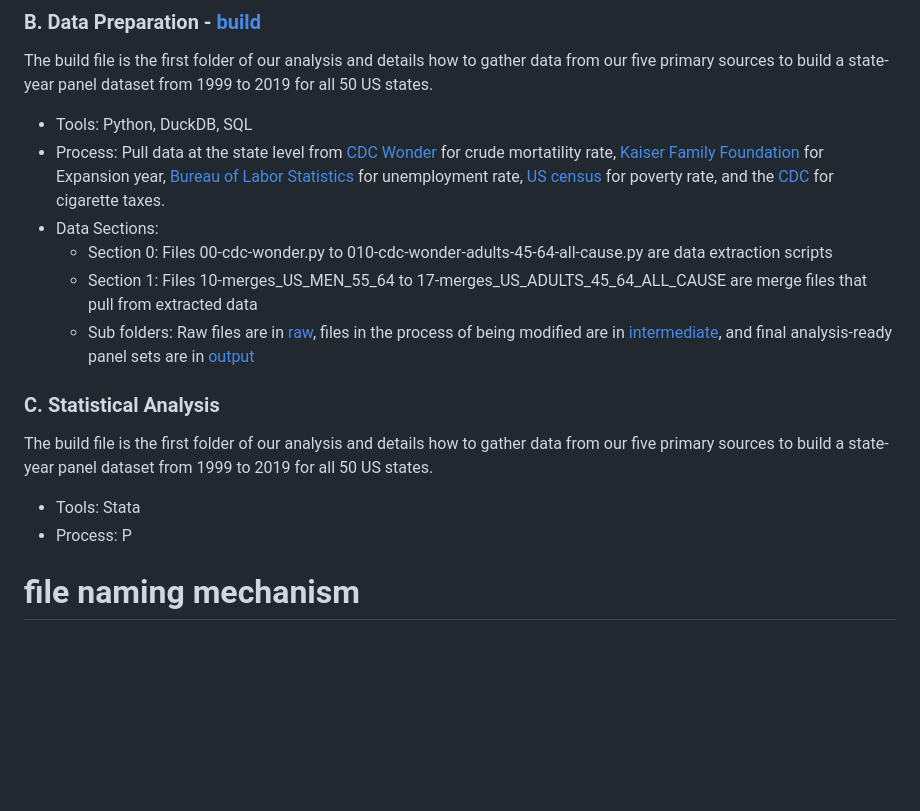
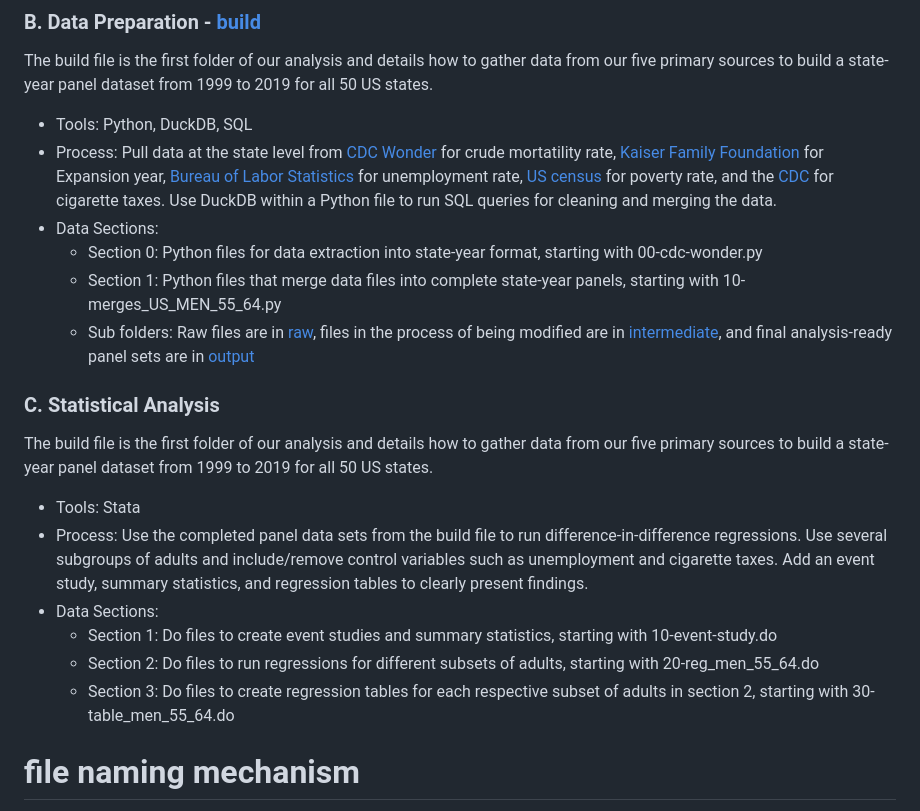
Before and after one commit to DavidAkinyoyenu/medicaid-heart-disease-economics-paper, a Markdown page: README.md, the part around the change. GitHub-like rendering; blank space fills up the shorter version.

Commit message:
First draft of section 2C

```diff
--- a/README.md
+++ b/README.md
@@ -43,17 +43,20 @@ To maintain a structured research trail, each file starts with a two-digit numbe
 ### B. Data Preparation - [build ](./build)
 The build file is the first folder of our analysis and details how to gather data from our five primary sources to build a state-year panel dataset from 1999 to 2019 for all 50 US states.
 - Tools: Python, DuckDB, SQL
-- Process: Pull data at the state level from [CDC Wonder](https://wonder.cdc.gov/mcd.html) for crude mortatility rate, [Kaiser Family Foundation](https://www.kff.org/affordable-care-act/state-indicator/state-activity-around-expanding-medicaid-under-the-affordable-care-act/?currentTimeframe=0&sortModel=%7B%22colId%22:%22Location%22,%22sort%22:%22asc%22%7D) for Expansion year, [Bureau of Labor Statistics](https://www.bls.gov/lau/rdscnp16.htm) for unemployment rate, [US census](https://www.census.gov/data/datasets/2024/demo/saipe/2024-state-and-county.html) for poverty rate, and the [CDC](https://healthdata.gov/CDC/The-Tax-Burden-on-Tobacco-1970-2019/etts-u9ii/about_data) for cigarette taxes.
+- Process: Pull data at the state level from [CDC Wonder](https://wonder.cdc.gov/mcd.html) for crude mortatility rate, [Kaiser Family Foundation](https://www.kff.org/affordable-care-act/state-indicator/state-activity-around-expanding-medicaid-under-the-affordable-care-act/?currentTimeframe=0&sortModel=%7B%22colId%22:%22Location%22,%22sort%22:%22asc%22%7D) for Expansion year, [Bureau of Labor Statistics](https://www.bls.gov/lau/rdscnp16.htm) for unemployment rate, [US census](https://www.census.gov/data/datasets/2024/demo/saipe/2024-state-and-county.html) for poverty rate, and the [CDC](https://healthdata.gov/CDC/The-Tax-Burden-on-Tobacco-1970-2019/etts-u9ii/about_data) for cigarette taxes. Use DuckDB within a Python file to run SQL queries for cleaning and merging the data.
 - Data Sections:
-    - Section 0: Files 00-cdc-wonder.py to 010-cdc-wonder-adults-45-64-all-cause.py are data extraction scripts
-    - Section 1: Files 10-merges_US_MEN_55_64 to 17-merges_US_ADULTS_45_64_ALL_CAUSE are merge files that pull from extracted data
+    - Section 0: Python files for data extraction into state-year format, starting with 00-cdc-wonder.py
+    - Section 1: Python files that merge data files into complete state-year panels, starting with 10-merges_US_MEN_55_64.py
     - Sub folders: Raw files are in [raw](./build/raw), files in the process of being modified are in [intermediate](./build/intermediate), and final analysis-ready panel sets are in [output](./build/output)
 
 ### C. Statistical Analysis
 The build file is the first folder of our analysis and details how to gather data from our five primary sources to build a state-year panel dataset from 1999 to 2019 for all 50 US states.
 - Tools: Stata
-- Process: P
-
+- Process: Use the completed panel data sets from the build file to run difference-in-difference regressions. Use several subgroups of adults and include/remove control variables such as unemployment and cigarette taxes. Add an event study, summary statistics, and regression tables to clearly present findings.
+- Data Sections:
+    - Section 1: Do files to create event studies and summary statistics, starting with 10-event-study.do
+    - Section 2: Do files to run regressions for different subsets of adults, starting with 20-reg_men_55_64.do
+    - Section 3: Do files to create regression tables for each respective subset of adults in section 2, starting with 30-table_men_55_64.do
 
 
 # file naming mechanism
```
